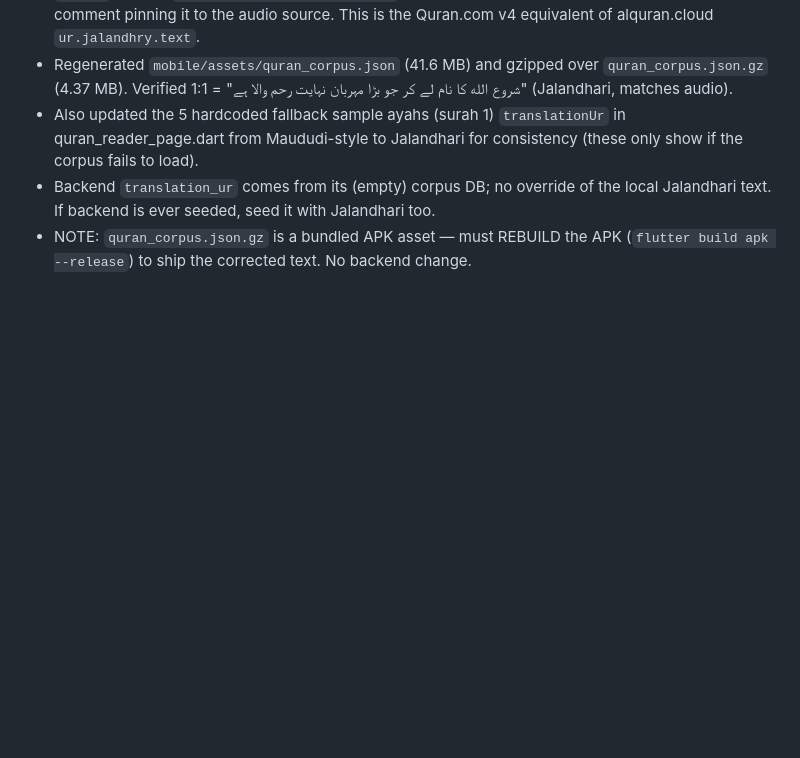
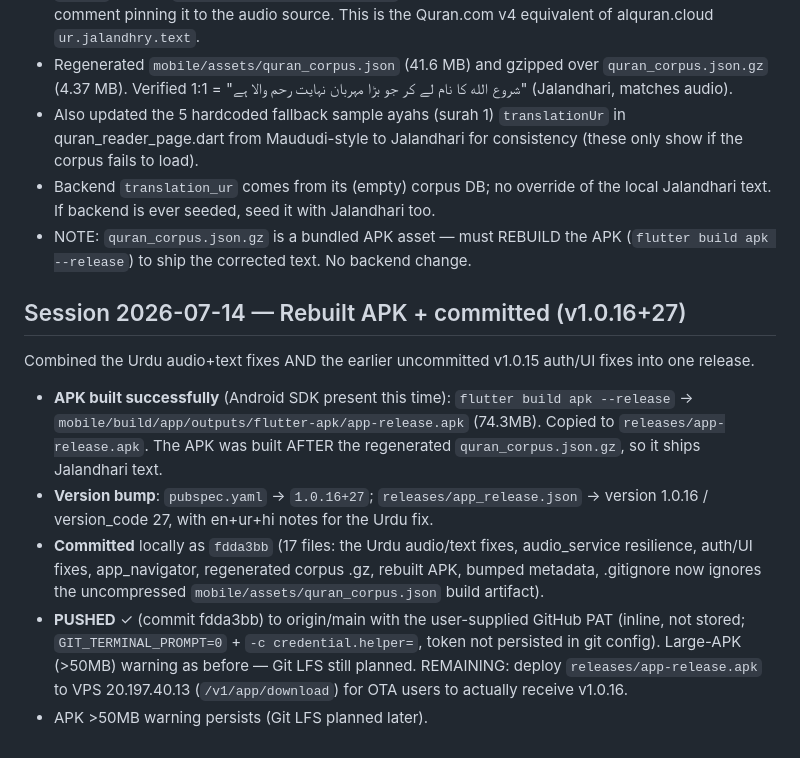
Before and after one commit to khan23153/qari, a Markdown page: MEMORY.md, the part around the change. Rendered like a GitHub page; blank space fills up the shorter version.

Commit message:
docs: mark v1.0.16 push complete in MEMORY.md

```diff
--- a/MEMORY.md
+++ b/MEMORY.md
@@ -581,4 +581,24 @@ Maududi but heard Jalandhari. ROOT CAUSE: `scripts/build_local_corpus.py`
 - Backend `translation_ur` comes from its (empty) corpus DB; no override of the
   local Jalandhari text. If backend is ever seeded, seed it with Jalandhari too.
 - NOTE: `quran_corpus.json.gz` is a bundled APK asset — must REBUILD the APK
-  (`flutter build apk --release`) to ship the corrected text. No backend change.
+   (`flutter build apk --release`) to ship the corrected text. No backend change.
+
+## Session 2026-07-14 — Rebuilt APK + committed (v1.0.16+27)
+Combined the Urdu audio+text fixes AND the earlier uncommitted v1.0.15 auth/UI
+fixes into one release.
+- **APK built successfully** (Android SDK present this time): `flutter build
+  apk --release` → `mobile/build/app/outputs/flutter-apk/app-release.apk`
+  (74.3MB). Copied to `releases/app-release.apk`. The APK was built AFTER the
+  regenerated `quran_corpus.json.gz`, so it ships Jalandhari text.
+- **Version bump**: `pubspec.yaml` → `1.0.16+27`; `releases/app_release.json`
+  → version 1.0.16 / version_code 27, with en+ur+hi notes for the Urdu fix.
+- **Committed** locally as `fdda3bb` (17 files: the Urdu audio/text fixes,
+  audio_service resilience, auth/UI fixes, app_navigator, regenerated corpus
+  .gz, rebuilt APK, bumped metadata, .gitignore now ignores the uncompressed
+  `mobile/assets/quran_corpus.json` build artifact).
+- **PUSHED** ✓ (commit fdda3bb) to origin/main with the user-supplied GitHub
+  PAT (inline, not stored; `GIT_TERMINAL_PROMPT=0` + `-c credential.helper=`,
+  token not persisted in git config). Large-APK (>50MB) warning as before —
+  Git LFS still planned. REMAINING: deploy `releases/app-release.apk` to VPS
+  20.197.40.13 (`/v1/app/download`) for OTA users to actually receive v1.0.16.
+- APK >50MB warning persists (Git LFS planned later).
```
